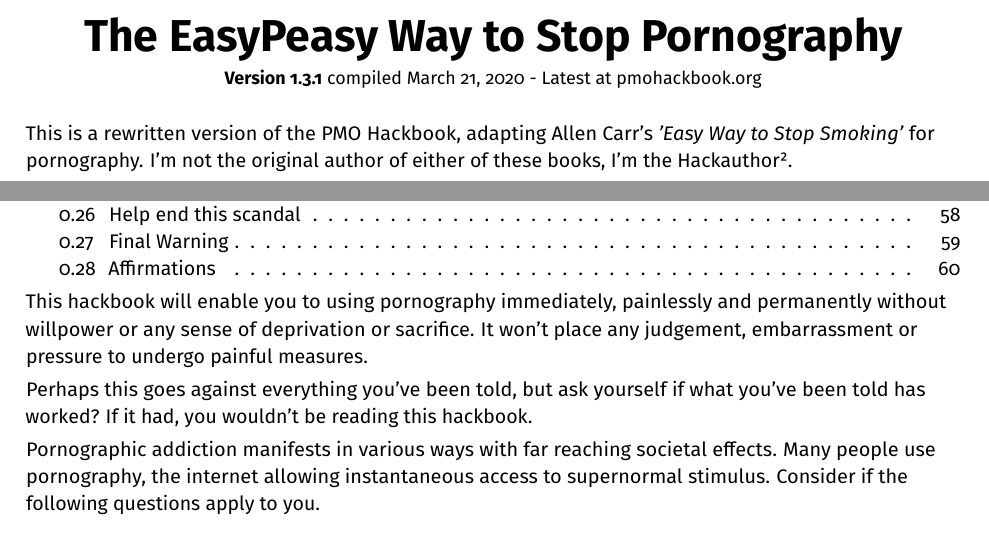
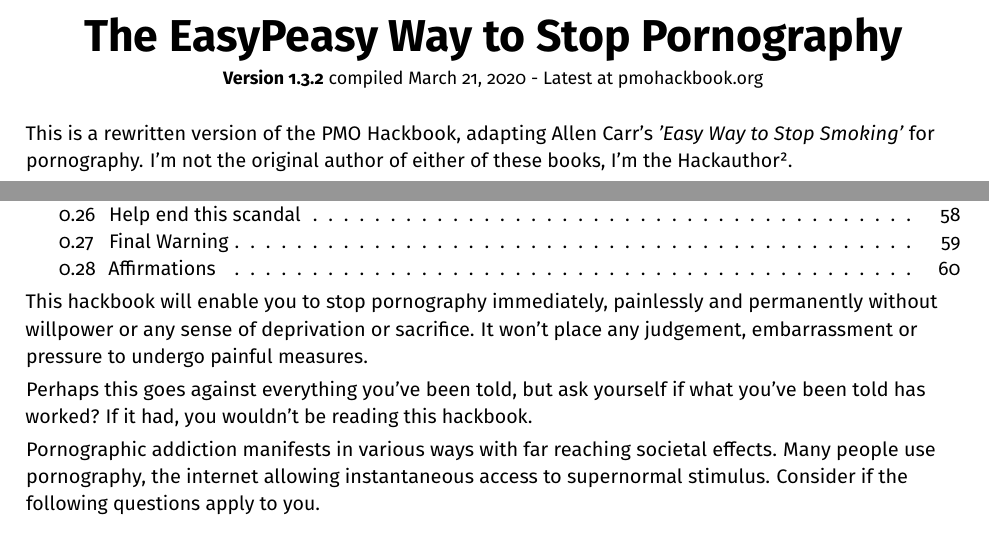
Before and after one commit to agomesp/ometodofacil, a LaTeX thesis (easypeasy.tex, which reads tex/00-00-easypeasyway.tex, tex/00-01-preface.tex): two parts of pages 1 and 2 of 61, joined at a grey line, cut so that both start at the same text. Compiled offline with pdfLaTeX.

Commit message:
1.3.2 - Minor language correction

```diff
--- a/tex/00-00-easypeasyway.tex
+++ b/tex/00-00-easypeasyway.tex
@@ -5,7 +5,7 @@
 
 \begin{center}
   {\Huge\bfseries The EasyPeasy Way to Stop Pornography \par}
-  {\small \textbf{Version 1.3.1} compiled {\today} - Latest at pmohackbook.org}
+  {\small \textbf{Version 1.3.2} compiled {\today} - Latest at pmohackbook.org}
 \end{center}
 
 This is a rewritten version of the PMO Hackbook, adapting Allen Carr's \textit{'Easy Way to Stop Smoking'} for pornography. I'm not the original author of either of these books, I'm the Hackauthor².
--- a/tex/00-01-preface.tex
+++ b/tex/00-01-preface.tex
@@ -2,7 +2,7 @@
 \chapter{Preface}
 \begin{document}
 
-This hackbook will enable you to using pornography immediately, painlessly and permanently without willpower or any sense of deprivation or sacrifice. It won't place any judgement, embarrassment or pressure to undergo painful measures.
+This hackbook will enable you to stop pornography immediately, painlessly and permanently without willpower or any sense of deprivation or sacrifice. It won't place any judgement, embarrassment or pressure to undergo painful measures.
 
 Perhaps this goes against everything you've been told, but ask yourself if what you've been told has worked? If it had, you wouldn't be reading this hackbook.
 
```
